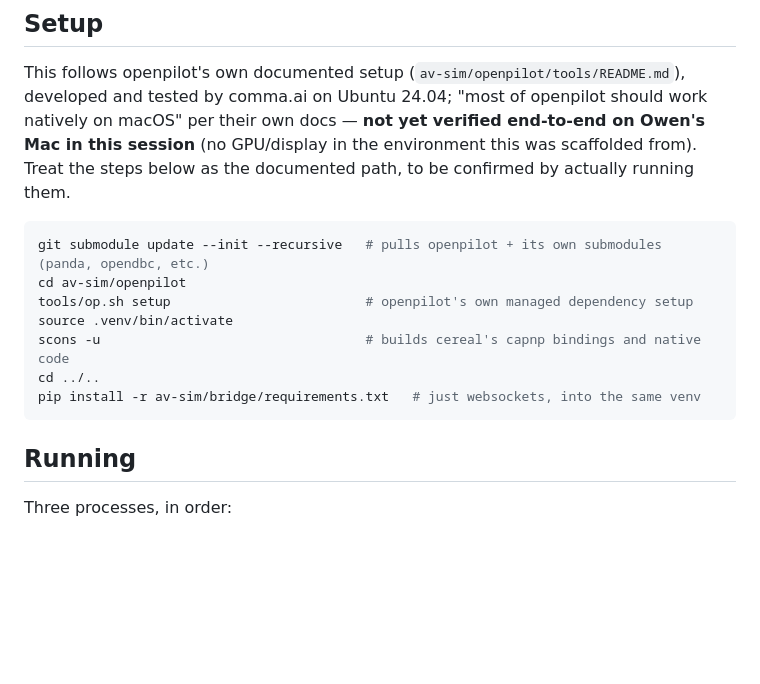
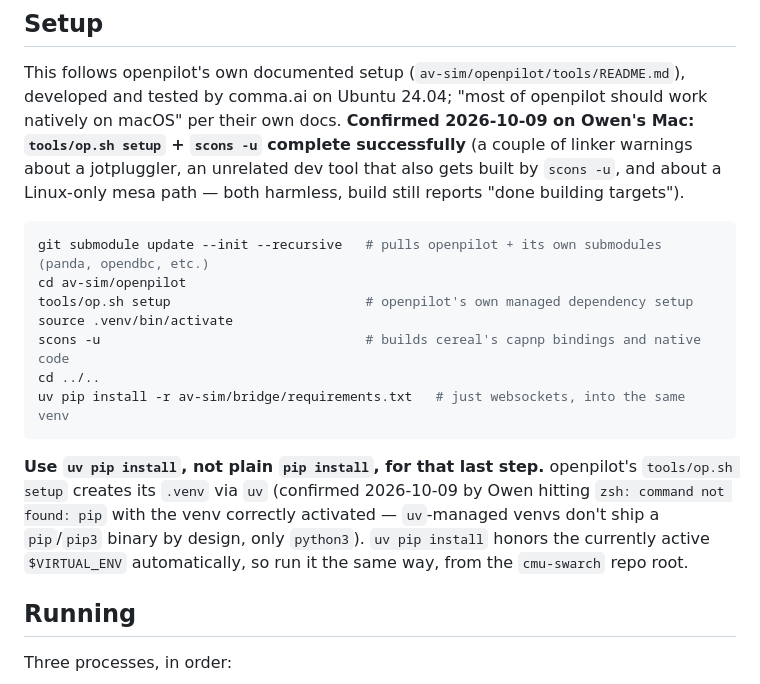
Before and after one commit to forbearer/cmu-swarch, a Markdown page: av-sim/README.md, the part around one of its changes. Drawn GitHub-style; blank space fills up the shorter version.

Commit message:
av-sim README: fix setup step, uv pip install not pip install
Confirmed by Owen on his Mac: tools/op.sh setup creates .venv via uv,
which doesn't ship a pip/pip3 binary by design. Plain `pip install`
fails with "command not found" even with the venv correctly active
(confirmed via $VIRTUAL_ENV); `uv pip install` is the fix. Also noted
the scons -u build warnings (duplicate -lzmq, missing mesa path for
jotpluggler) are harmless -- build completes successfully.

Co-authored-by: Casper <casper@openclaw.local>

````diff
--- a/av-sim/README.md
+++ b/av-sim/README.md
@@ -62,9 +62,10 @@ why this one was picked first.
 
 This follows openpilot's own documented setup (`av-sim/openpilot/tools/README.md`), developed and
 tested by comma.ai on Ubuntu 24.04; "most of openpilot should work natively on macOS" per their
-own docs — **not yet verified end-to-end on Owen's Mac in this session** (no GPU/display in the
-environment this was scaffolded from). Treat the steps below as the documented path, to be
-confirmed by actually running them.
+own docs. **Confirmed 2026-10-09 on Owen's Mac: `tools/op.sh setup` + `scons -u` complete
+successfully** (a couple of linker warnings about a jotpluggler, an unrelated dev tool that also
+gets built by `scons -u`, and about a Linux-only mesa path — both harmless, build still reports
+"done building targets").
 
 ```bash
 git submodule update --init --recursive   # pulls openpilot + its own submodules (panda, opendbc, etc.)
@@ -73,8 +74,14 @@ tools/op.sh setup                         # openpilot's own managed dependency s
 source .venv/bin/activate
 scons -u                                  # builds cereal's capnp bindings and native code
 cd ../..
-pip install -r av-sim/bridge/requirements.txt   # just websockets, into the same venv
+uv pip install -r av-sim/bridge/requirements.txt   # just websockets, into the same venv
 ```
+
+**Use `uv pip install`, not plain `pip install`, for that last step.** openpilot's `tools/op.sh
+setup` creates its `.venv` via `uv` (confirmed 2026-10-09 by Owen hitting `zsh: command not
+found: pip` with the venv correctly activated — `uv`-managed venvs don't ship a `pip`/`pip3`
+binary by design, only `python3`). `uv pip install` honors the currently active `$VIRTUAL_ENV`
+automatically, so run it the same way, from the `cmu-swarch` repo root.
 
 ## Running
 
````
Also changed, not shown: other parts of av-sim/README.md (+17 -17 lines).
